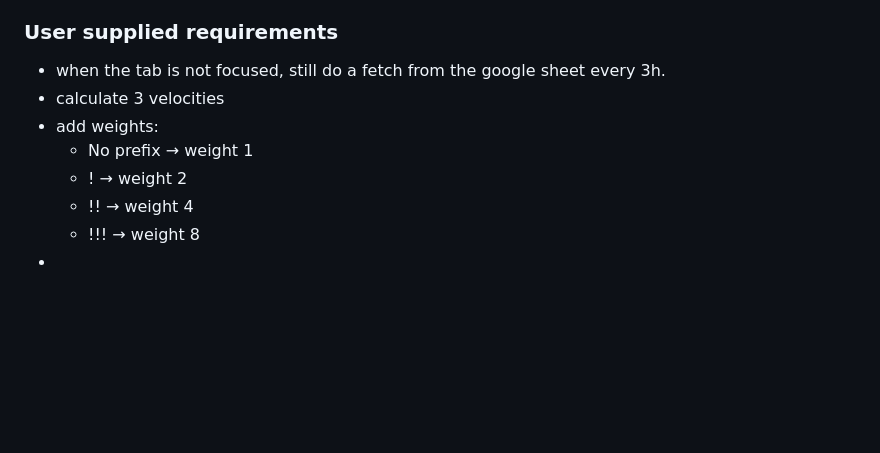
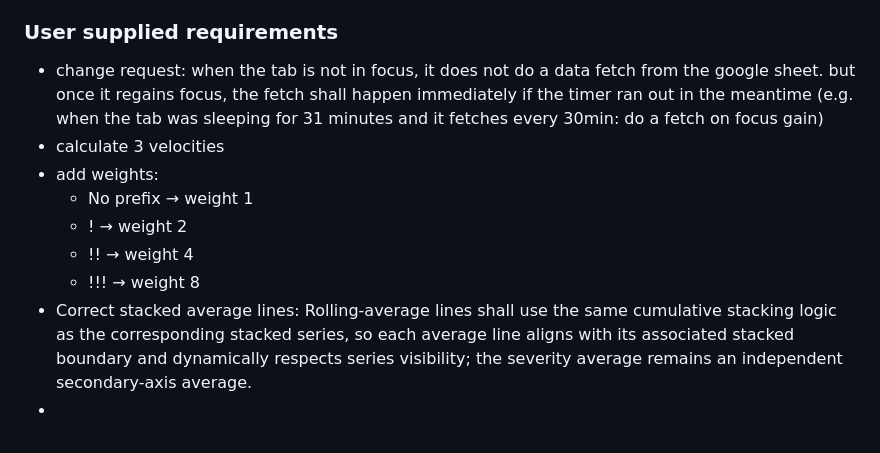
Before and after one commit to 0x6d64/google-apps-scripts, a Markdown page: google-task-dashboard/docs/implementation_plan.md, the part around the change. GitHub-like rendering; blank space fills up the shorter version.

Commit message:
extend implementation plan

```diff
--- a/google-task-dashboard/docs/implementation_plan.md
+++ b/google-task-dashboard/docs/implementation_plan.md
@@ -1001,11 +1001,15 @@ function formatTimeAgo(minutes) {
    downsample backend logic (`downsampleLastYearToHourly()`).
 
 ### User supplied requirements
-- when the tab is not focused, still do a fetch from the google sheet every 3h.
+- change request: when the tab is not in focus, it does not do a data fetch
+  from the google sheet. but once it regains focus, the fetch shall happen
+  immediately if the timer ran out  in the meantime (e.g. when the tab was
+  sleeping for 31 minutes and it fetches every 30min: do a fetch on focus gain)
 - calculate 3 velocities
 - add weights:
   - No prefix   → weight 1
   - !           → weight 2
   - !!          → weight 4
   - !!!         → weight 8
+- Correct stacked average lines: Rolling-average lines shall use the same cumulative stacking logic as the corresponding stacked series, so each average line aligns with its associated stacked boundary and dynamically respects series visibility; the severity average remains an independent secondary-axis average.
 -
```
